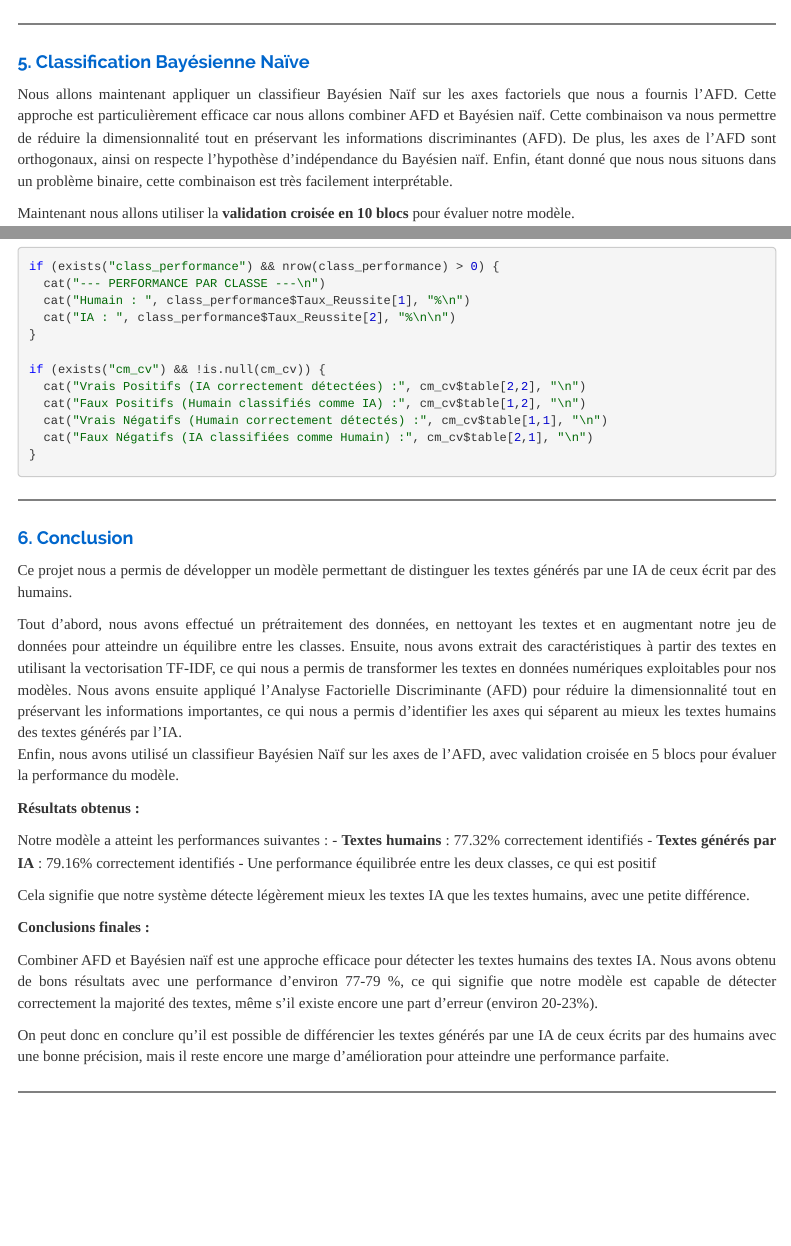
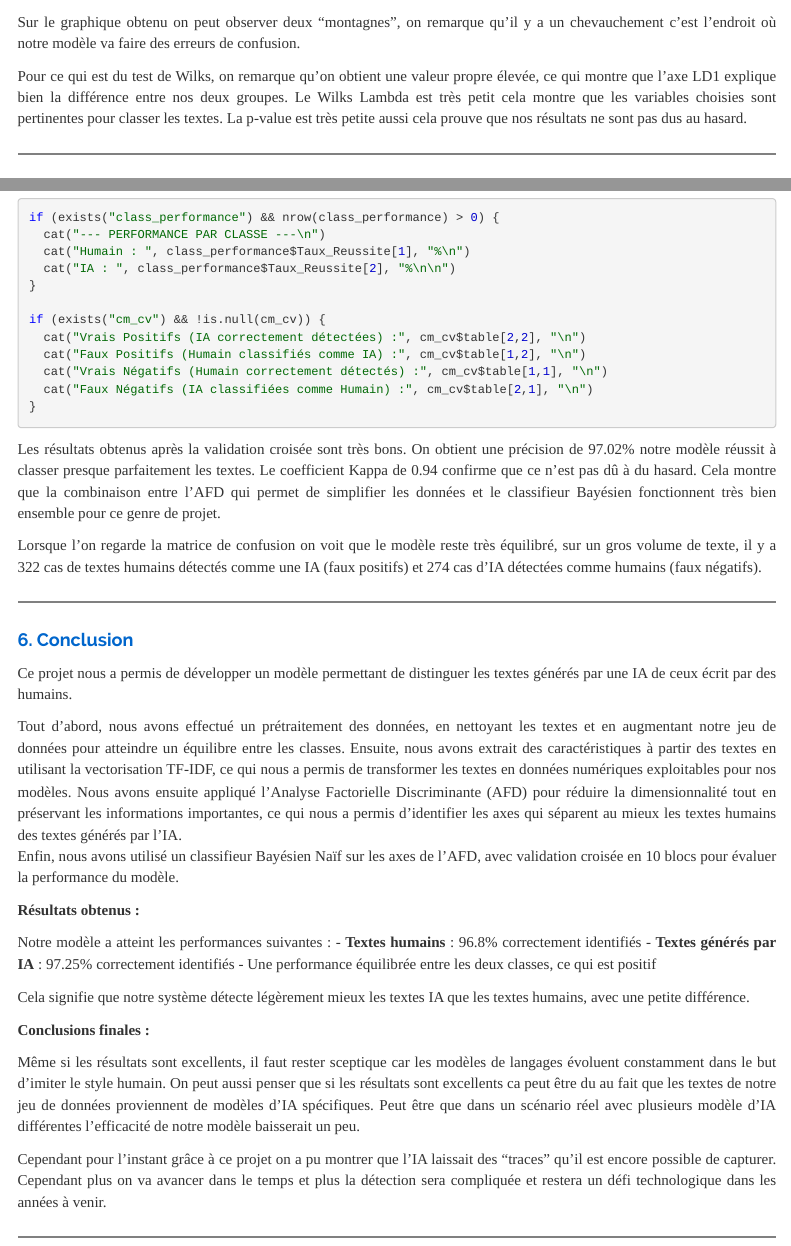
Before and after one commit to benadibakeren/fouille_R, an R Markdown document (projet_final/projet_final.Rmd): the page in a window 1100 px wide, from 11470 px down before the commit and from 11870 px down after it, and a second part further down, joined at a grey line. Rendered offline with R 4.5, knitr and Pandoc, with nearby package versions; some code elsewhere in the file could not run offline; menus at the side of the page are left out.

Commit message:
amelioration proj final

````diff
--- a/projet_final/projet_final.Rmd
+++ b/projet_final/projet_final.Rmd
@@ -470,6 +478,12 @@ ggplot(plot_data_gg, aes(x = LD1, fill = Class)) +
 
 ```
 
+Sur le graphique obtenu on peut observer deux "montagnes", on remarque qu'il y a un  chevauchement c'est l'endroit où notre modèle va faire des erreurs de confusion.
+
+Pour ce qui est du test de Wilks, on remarque qu'on obtient une valeur propre élevée, ce qui montre que l'axe LD1 explique bien la différence entre nos deux groupes. Le Wilks Lambda est très petit cela montre que les variables choisies sont pertinentes pour classer les textes.
+La p-value est très petite aussi cela prouve que nos résultats ne sont pas dus au hasard.
+
+
 </DIV>
 
 <hr style="border: 1px solid gray">
@@ -667,6 +679,16 @@ if (exists("cm_cv") && !is.null(cm_cv)) {
 
 ```
 
+
+Les résultats obtenus après la validation croisée sont très bons. On obtient une précision de 97.02% notre modèle réussit à classer presque parfaitement les textes.
+Le coefficient Kappa de 0.94 confirme que ce n'est pas dû à du hasard. Cela montre que la combinaison entre l'AFD qui permet de simplifier les données et le classifieur
+Bayésien fonctionnent très bien ensemble pour ce genre de projet.
+
+Lorsque l'on regarde la matrice de confusion on voit que le modèle reste très équilibré,
+sur un gros volume de texte, il y a 322 cas de textes humains détectés comme une IA (faux positifs) et 274 cas d'IA détectées comme humains (faux négatifs).
+
+
+
 </DIV>
 
 <hr style="border: 1px solid gray">
@@ -683,25 +705,24 @@ Tout d'abord, nous avons effectué un prétraitement des données, en nettoyant
 Ensuite, nous avons extrait des caractéristiques à partir des textes en utilisant la vectorisation TF-IDF, ce qui nous a permis de transformer les textes en données numériques
 exploitables pour nos modèles. Nous avons ensuite appliqué l'Analyse Factorielle Discriminante (AFD) pour réduire la dimensionnalité tout en préservant les informations
 importantes, ce qui nous a permis d'identifier les axes qui séparent au mieux les textes humains des textes générés par l'IA.
-Enfin, nous avons utilisé un classifieur Bayésien Naïf sur les axes de l'AFD, avec validation croisée en 5 blocs pour évaluer la performance du modèle.
+Enfin, nous avons utilisé un classifieur Bayésien Naïf sur les axes de l'AFD, avec validation croisée en 10 blocs pour évaluer la performance du modèle.
 
 **Résultats obtenus :**
 
 Notre modèle a atteint les performances suivantes :
-- **Textes humains** : 77.32% correctement identifiés
-- **Textes générés par IA** : 79.16% correctement identifiés
+- **Textes humains** : 96.8% correctement identifiés
+- **Textes générés par IA** : 97.25% correctement identifiés
 - Une performance équilibrée entre les deux classes, ce qui est positif
 
 Cela signifie que notre système détecte légèrement mieux les textes IA que les textes humains, avec une petite différence.
 
 **Conclusions finales :**
 
-Combiner AFD et Bayésien naïf est une approche efficace pour détecter les textes humains des textes IA.
-Nous avons obtenu de bons résultats avec une performance d'environ 77-79 %, ce qui signifie que notre modèle est capable de
-détecter correctement la majorité des textes, même s'il existe encore une part d'erreur (environ 20-23%).
+Même si les résultats sont excellents, il faut rester sceptique car les modèles de langages évoluent constamment dans le but d'imiter le style humain.
+On peut aussi penser que si les résultats sont excellents ca peut être du au fait que les textes de notre jeu de données proviennent de modèles d'IA spécifiques. Peut être que dans un scénario réel avec plusieurs modèle d'IA différentes l'efficacité de notre modèle baisserait un peu.
 
-On peut donc en conclure qu'il est possible de différencier les textes générés par une IA de ceux écrits par des humains avec une bonne précision,
-mais il reste encore une marge d'amélioration pour atteindre une performance parfaite.
+Cependant pour l'instant grâce à ce projet on a pu montrer que l'IA laissait des "traces" qu'il est encore possible de capturer. Cependant plus on va avancer dans le temps et plus la détection sera compliquée et restera un défi technologique dans les années à venir.
+
 </DIV>
 
 <hr style="border: 1px solid gray">
````
Also changed, not shown: projet_final/projet_final.html, projet_final/projet_final.Rmd (28 more changed lines).
